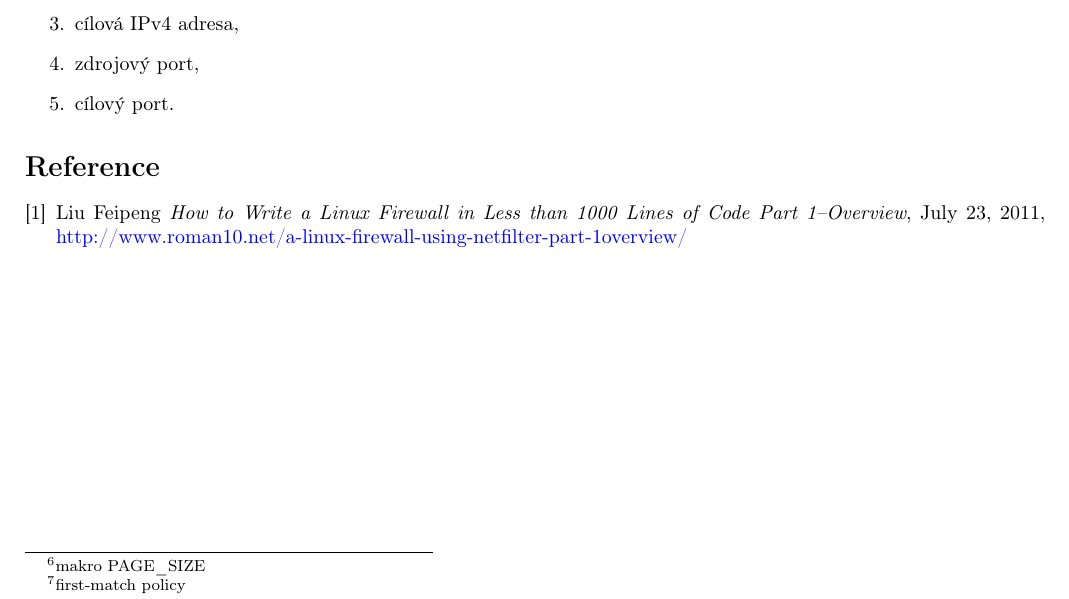
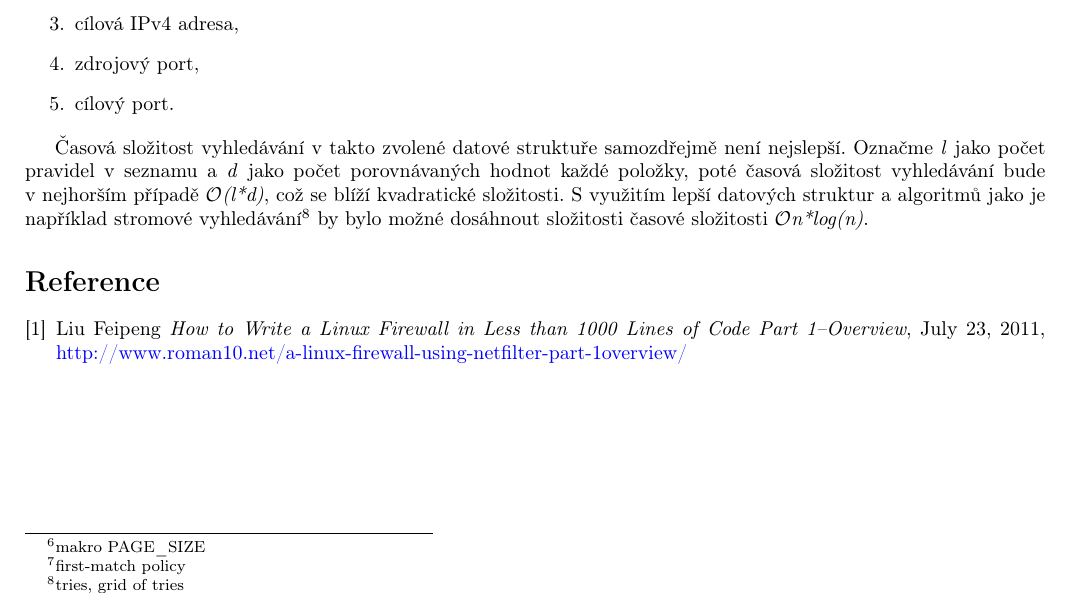
Before and after one commit to mmsrubar/ss_projects, a LaTeX document (pds-firewall/pdsfw/doc/doc.tex): part of page 3 of 3, cut so that both start at the same text. Compiled offline with pdfLaTeX.

Commit message:
pridana cas. slozitost

```diff
--- a/pds-firewall/pdsfw/doc/doc.tex
+++ b/pds-firewall/pdsfw/doc/doc.tex
@@ -15,6 +15,7 @@
 \newcommand{\myUrl}[1]{{\color{blue}{#1}}}
 \newcommand{\myuv}[1]{\quotedblbase #1\textquotedblleft}
 \newcommand{\tab}[1]{\hspace{.2\textwidth}\rlap{#1}}
+\newcommand{\bigO}{\ensuremath{\mathcal{O}}}%
 
 \author{Michal Šrubař\\xsruba03@stud.fit.vutbr.cz}
 % date s prazdnym argumentem zpusobi neuvedeni date v titulku
@@ -203,6 +204,15 @@ dimenze pravidel jsou porovnávány v~následujícím pořadí:
   \item cílový port.
 \end{enumerate}
 
+Časová složitost vyhledávání v~takto zvolené datové struktuře samozdřejmě není
+nejslepší. Označme \textit{l} jako počet pravidel v~seznamu a \textit{d} jako
+počet porovnávaných hodnot každé položky, poté časová složitost vyhledávání bude
+v~nejhorším případě \bigO \textit{(l*d)}, což se blíží kvadratické složitosti.
+S~využitím lepší datových struktur a algoritmů jako je například stromové
+vyhledávání\footnote{tries, grid of tries} by bylo možné dosáhnout složitosti
+časové složitosti \bigO \textit{n*log(n)}.
+
+
 
 %\section{Instalace}
 %Pro přeložení projektu je přiložen potřebný Makefile. Pro překlad tedy stačí
```
